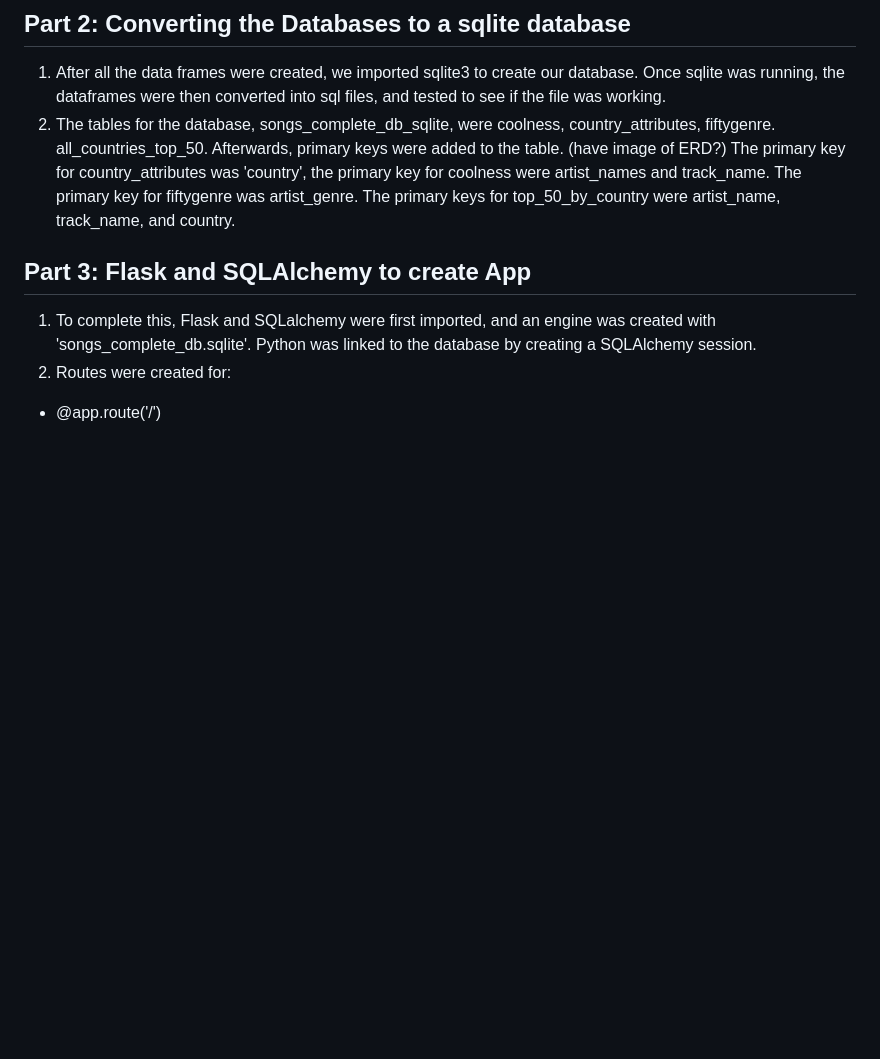
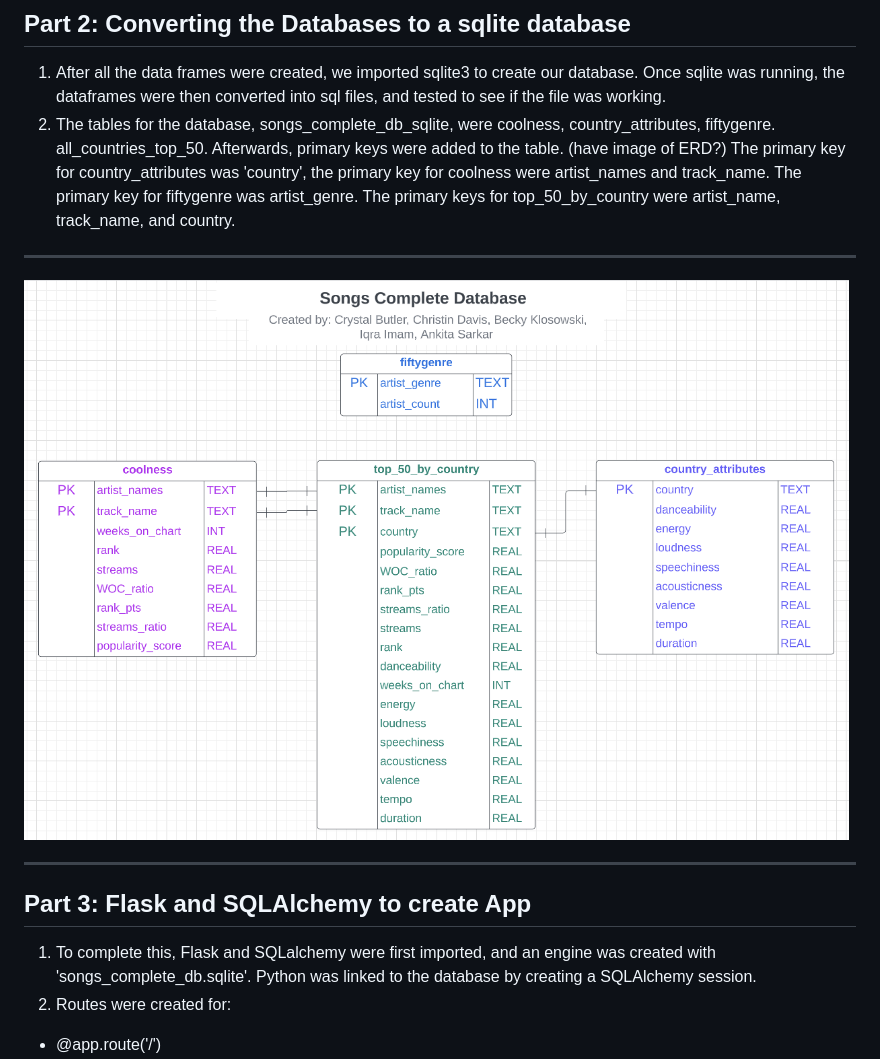
Before and after one commit to cmbutler83/SongAttributesVSPopularity, a Markdown page: README.md, the part around the change. Rendered like a GitHub page; pictures changed too: static/Images/ERD_Songs_Complete_DB.png (added); blank space fills up the shorter version.

Commit message:
adding ERD to readme

```diff
--- a/README.md
+++ b/README.md
@@ -33,6 +33,9 @@ What truly makes a song popular? To answer this, analyzed the impact a song's at
 
 1. After all the data frames were created, we imported sqlite3 to create our database. Once sqlite was running, the dataframes were then converted into sql files, and tested to see if the file was working.
 2. The tables for the database, songs_complete_db_sqlite, were coolness, country_attributes, fiftygenre. all_countries_top_50. Afterwards, primary keys were added to the table. (have image of ERD?) The primary key for country_attributes was 'country', the primary key for coolness were artist_names and track_name. The primary key for fiftygenre was artist_genre. The primary keys for top_50_by_country were artist_name, track_name, and country.
+- - -
+![ERD Screenshot](static/Images/ERD_Songs_Complete_DB.png)
+- - -
 
 ## **Part 3: Flask and SQLAlchemy to create App**
 
```
